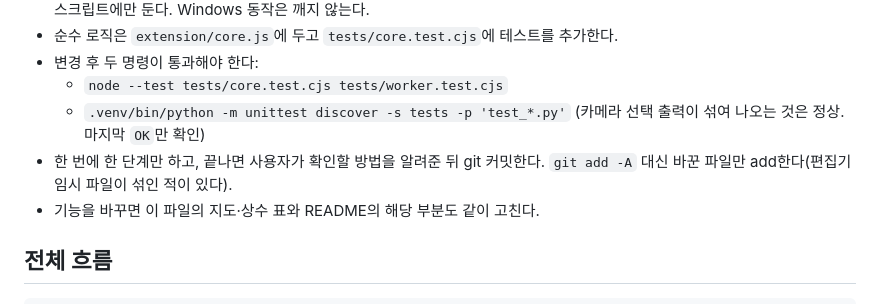
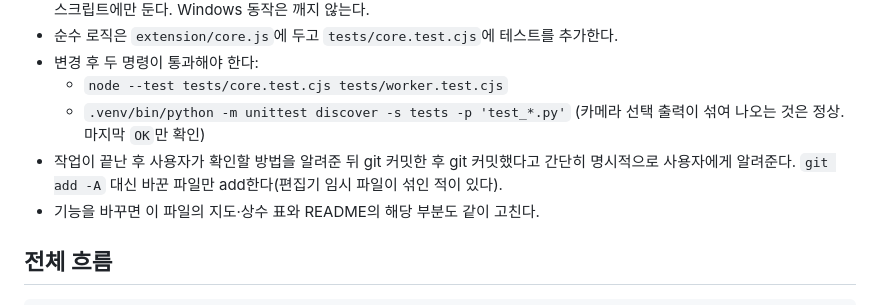
Before and after one commit to miy6868/eye_cur, a Markdown page: CLAUDE.md, the part around the change. GitHub-like rendering.

Commit message:
CLAUDE.md: 작업 후 커밋했다고 사용자에게 알리도록 규칙 수정
Co-Authored-By: Claude Opus 5.5 <noreply@anthropic.com>

```diff
--- a/CLAUDE.md
+++ b/CLAUDE.md
@@ -8,7 +8,7 @@
 - 변경 후 두 명령이 통과해야 한다:
   - `node --test tests/core.test.cjs tests/worker.test.cjs`
   - `.venv/bin/python -m unittest discover -s tests -p 'test_*.py'` (카메라 선택 출력이 섞여 나오는 것은 정상. 마지막 `OK`만 확인)
-- 한 번에 한 단계만 하고, 끝나면 사용자가 확인할 방법을 알려준 뒤 git 커밋한다. `git add -A` 대신 바꾼 파일만 add한다(편집기 임시 파일이 섞인 적이 있다).
+- 작업이 끝난 후 사용자가 확인할 방법을 알려준 뒤 git 커밋한 후 git 커밋했다고 간단히 명시적으로 사용자에게 알려준다. `git add -A` 대신 바꾼 파일만 add한다(편집기 임시 파일이 섞인 적이 있다).
 - 기능을 바꾸면 이 파일의 지도·상수 표와 README의 해당 부분도 같이 고친다.
 
 ## 전체 흐름
```
